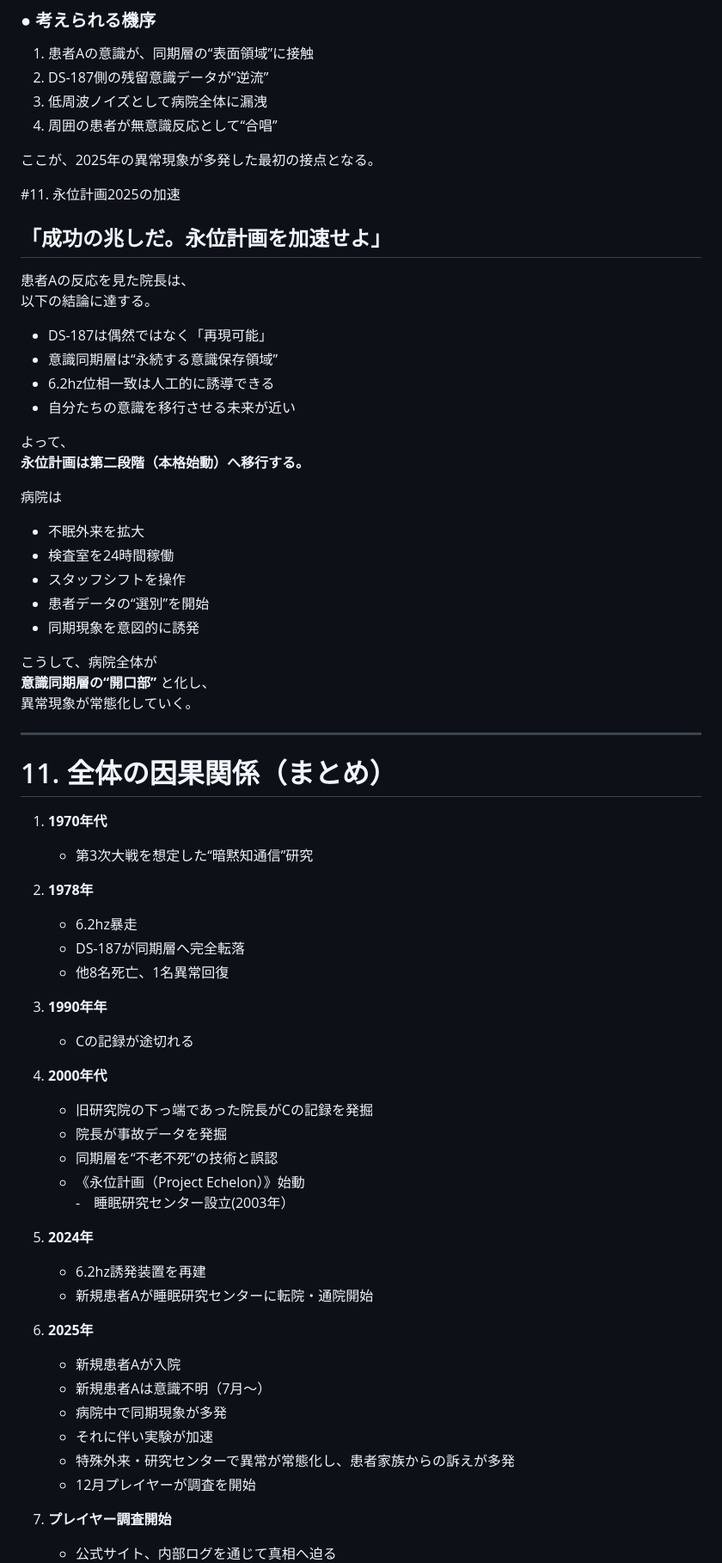
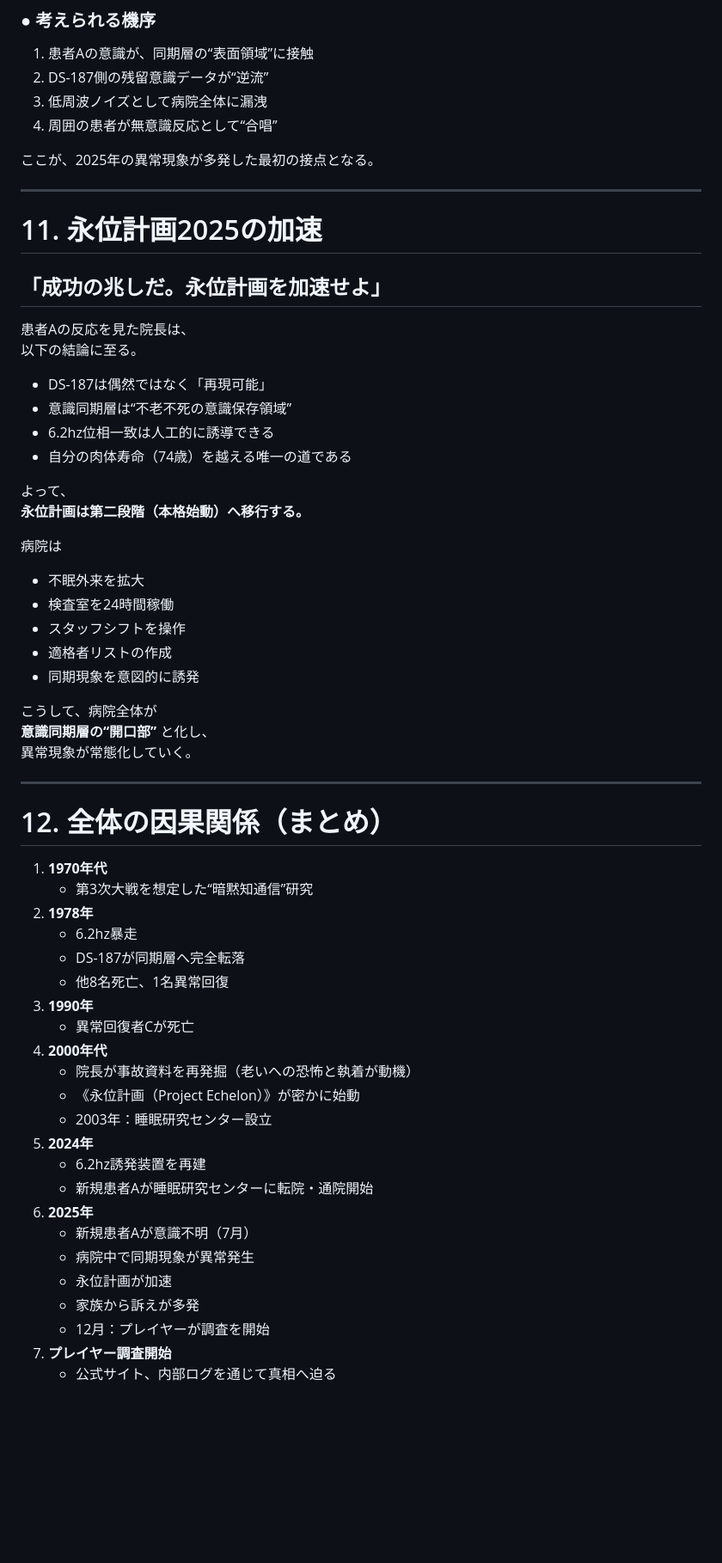
Before and after one commit to NATTO-FIVE/arg_test, a Markdown page: Readme.md, the part around the change printed below. Shown: that part at 86% size. Drawn GitHub-style; blank space fills up the shorter version.

```diff
--- a/Readme.md
+++ b/Readme.md
@@ -304,16 +294,18 @@
 
 ここが、2025年の異常現象が多発した最初の接点となる。
 
-#11. 永位計画2025の加速
+---
+
+# 11. 永位計画2025の加速
 ## 「成功の兆しだ。永位計画を加速せよ」
 
 患者Aの反応を見た院長は、
-以下の結論に達する。
+以下の結論に至る。
 
 - DS-187は偶然ではなく「再現可能」
-- 意識同期層は“永続する意識保存領域”
+- 意識同期層は“不老不死の意識保存領域”
 - 6.2hz位相一致は人工的に誘導できる
-- 自分たちの意識を移行させる未来が近い
+- 自分の肉体寿命（74歳）を越える唯一の道である
 
 よって、
 **永位計画は第二段階（本格始動）へ移行する。**
@@ -322,17 +314,16 @@
 - 不眠外来を拡大
 - 検査室を24時間稼働
 - スタッフシフトを操作
-- 患者データの“選別”を開始
+- 適格者リストの作成
 - 同期現象を意図的に誘発
 
 こうして、病院全体が
 **意識同期層の“開口部”** と化し、
 異常現象が常態化していく。
 
-
 ---
 
-# 11. 全体の因果関係（まとめ）
+# 12. 全体の因果関係（まとめ）
 
 1. **1970年代**
    - 第3次大戦を想定した“暗黙知通信”研究
@@ -340,27 +331,20 @@
    - 6.2hz暴走
    - DS-187が同期層へ完全転落
    - 他8名死亡、1名異常回復
-3. **1990年年**
-   - Cの記録が途切れる
+3. **1990年**
+   - 異常回復者Cが死亡
 4. **2000年代**
-   - 旧研究院の下っ端であった院長がCの記録を発掘
-   - 院長が事故データを発掘
-   - 同期層を“不老不死”の技術と誤認
-   - 《永位計画（Project Echelon）》始動
-   -　睡眠研究センター設立(2003年）
-
-6. **2024年**
+   - 院長が事故資料を再発掘（老いへの恐怖と執着が動機）
+   - 《永位計画（Project Echelon）》が密かに始動
+   - 2003年：睡眠研究センター設立
+5. **2024年**
    - 6.2hz誘発装置を再建
    - 新規患者Aが睡眠研究センターに転院・通院開始
-
-7. **2025年**
-   - 新規患者Aが入院
-   - 新規患者Aは意識不明（7月～）
-   - 病院中で同期現象が多発
-   - それに伴い実験が加速
-   - 特殊外来・研究センターで異常が常態化し、患者家族からの訴えが多発
-   - 12月プレイヤーが調査を開始
-
-
-8. **プレイヤー調査開始**
+6. **2025年**
+   - 新規患者Aが意識不明（7月）
+   - 病院中で同期現象が異常発生
+   - 永位計画が加速
+   - 家族から訴えが多発
+   - 12月：プレイヤーが調査を開始
+7. **プレイヤー調査開始**
    - 公式サイト、内部ログを通じて真相へ迫る
```
Also changed, not shown: other parts of Readme.md (+48 -62 lines).
